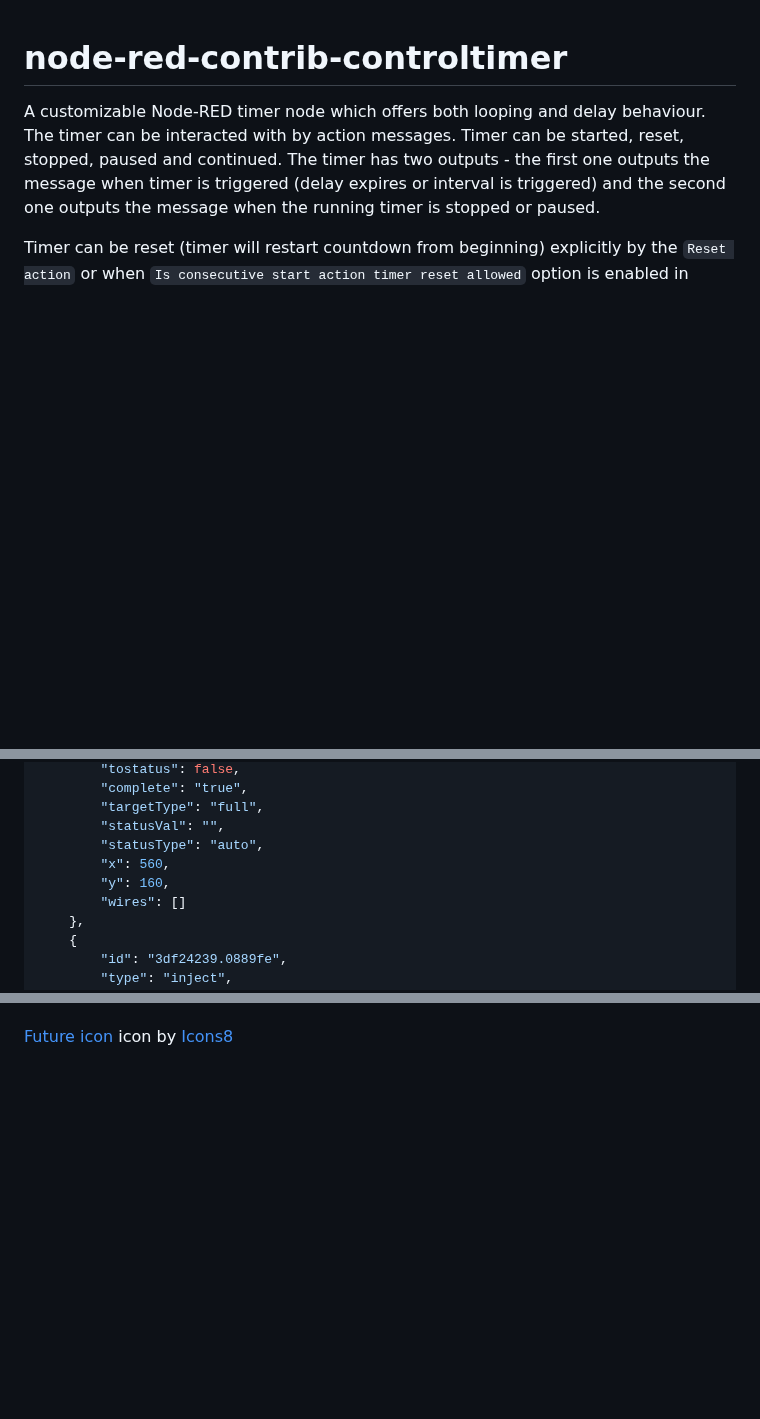
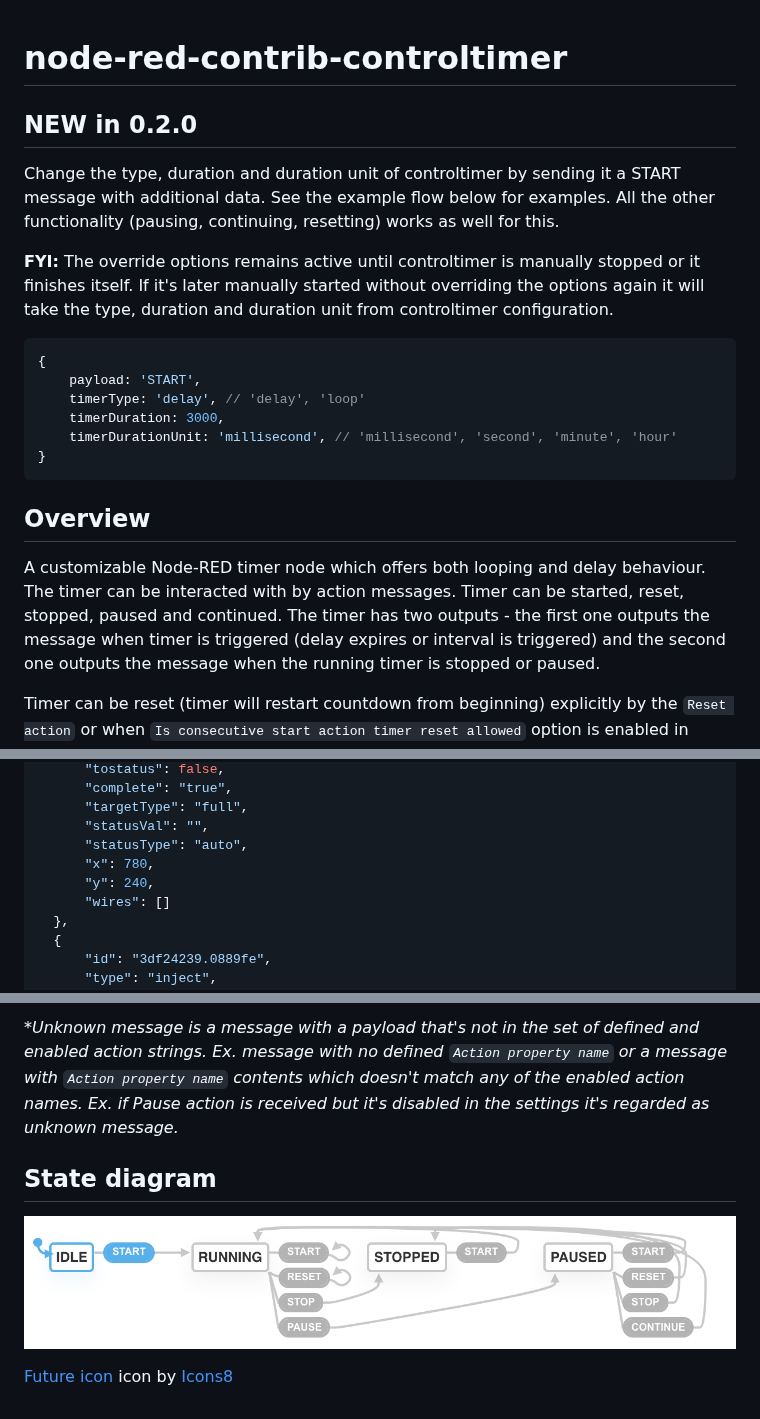
Before and after one commit to Writech/node-red-contrib-controltimer, a Markdown page: README.md, 3 parts joined by grey strips. Rendered like a GitHub page; folded sections open; blank space fills up the shorter version.

````diff
--- a/README.md
+++ b/README.md
@@ -1,4 +1,18 @@
 # node-red-contrib-controltimer
+
+## **NEW in 0.2.0**
+Change the type, duration and duration unit of controltimer by sending it a START message with additional data. See the example flow below for examples. All the other functionality (pausing, continuing, resetting) works as well for this.
+
+**FYI:** The override options remains active until controltimer is manually stopped or it finishes itself. If it's later manually started without overriding the options again it will take the type, duration and duration unit from controltimer configuration.
+```javascript
+{
+    payload: 'START',
+    timerType: 'delay', // 'delay', 'loop'
+    timerDuration: 3000,
+    timerDurationUnit: 'millisecond', // 'millisecond', 'second', 'minute', 'hour'
+}
+```
+## Overview
 
 A customizable Node-RED timer node which offers both looping and delay behaviour. The timer can be interacted with by action messages. Timer can be started, reset, stopped, paused and continued. The timer has two outputs - the first one outputs the message when timer is triggered (delay expires or interval is triggered) and the second one outputs the message when the running timer is stopped or paused.
 
@@ -227,8 +195,8 @@ Change directory to your node red installation:
         "targetType": "full",
         "statusVal": "",
         "statusType": "auto",
-        "x": 560,
-        "y": 160,
+        "x": 780,
+        "y": 240,
         "wires": []
     },
     {
@@ -329,2 +443,7 @@ Change directory to your node red installation:
+**Unknown message is a message with a payload that's not in the set of defined and enabled action strings. Ex. message with no defined `Action property name` or a message with `Action property name` contents which doesn't match any of the enabled action names. Ex. if Pause action is received but it's disabled in the settings it's regarded as unknown message.*
+
+## State diagram
+
+![controltimer state diagram](img/state-diagram.png?raw=true)
 
 <a target="_blank" href="https://icons8.com/icons/set/future">Future icon</a> icon by <a target="_blank" href="https://icons8.com">Icons8</a>
````
Also changed, not shown: other parts of README.md (+162 -62 lines), img/example-flow.png, 1 other file.
